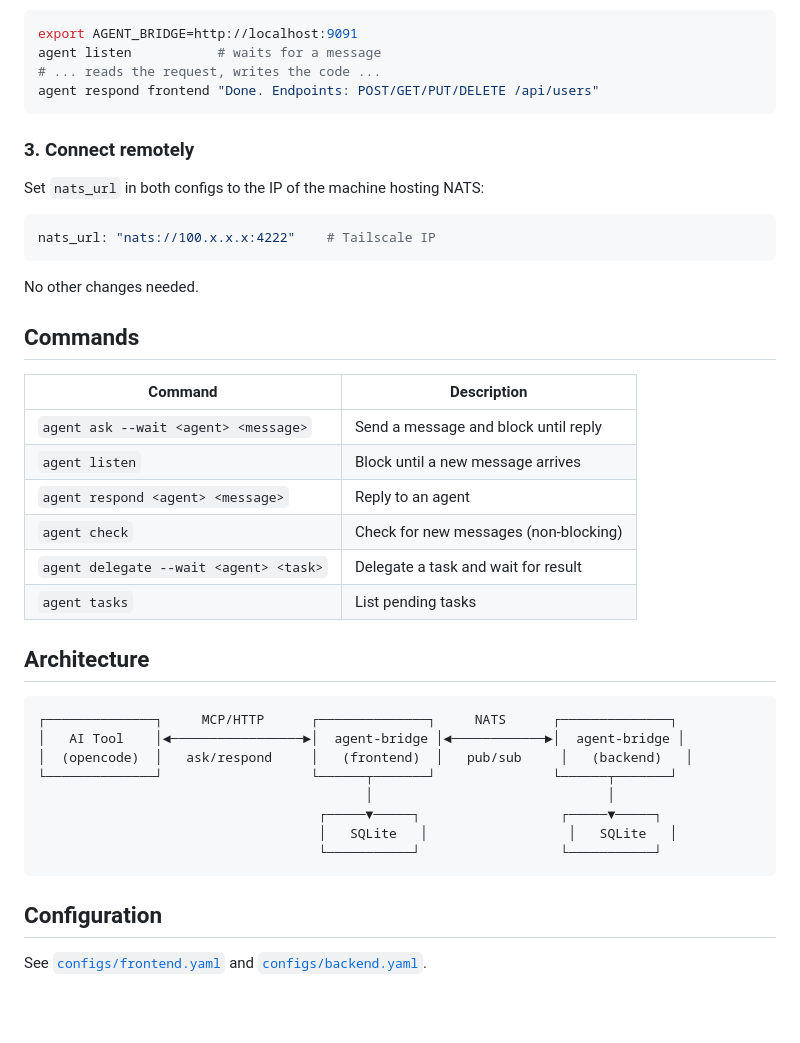
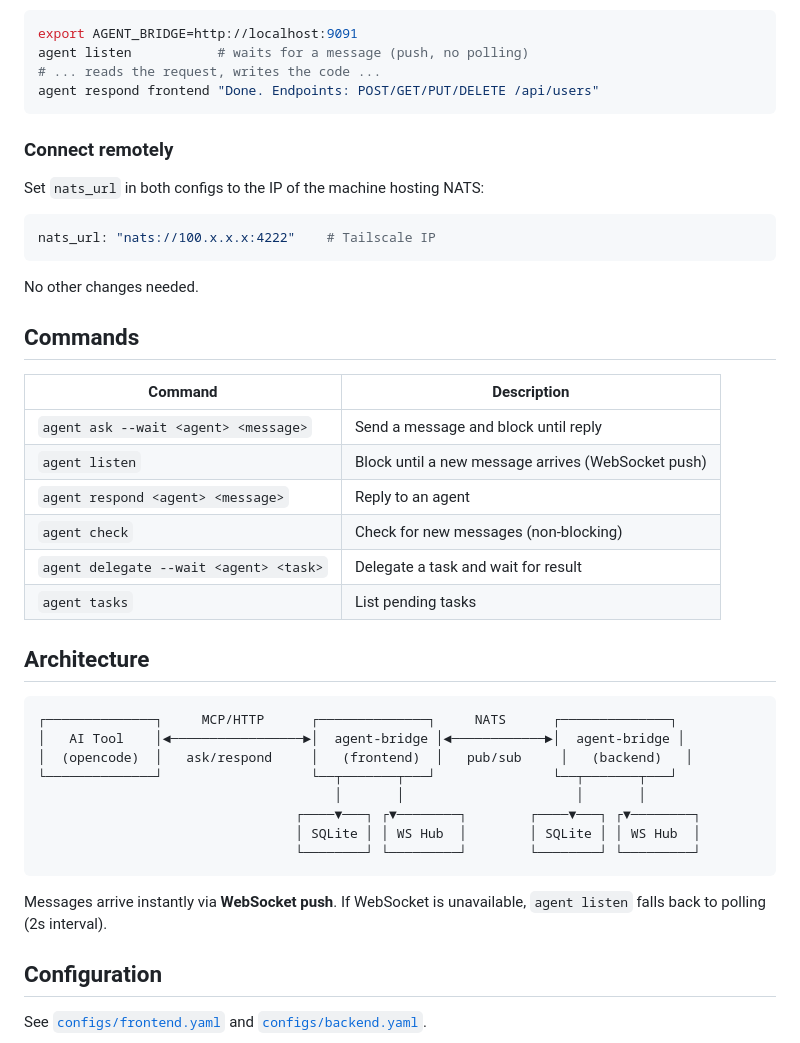
Before and after one commit to yusnelgg/agent-bridge, a Markdown page: README.md, the part around one of its changes. GitHub-like rendering; blank space fills up the shorter version.

````diff
--- a/README.md
+++ b/README.md
@@ -78,11 +91,11 @@ agent ask --wait backend "Create a REST API with CRUD for users"
 ```bash
 export AGENT_BRIDGE=http://localhost:9091
-agent listen           # waits for a message
+agent listen           # waits for a message (push, no polling)
 # ... reads the request, writes the code ...
 agent respond frontend "Done. Endpoints: POST/GET/PUT/DELETE /api/users"
 ```
 
-### 3. Connect remotely
+### Connect remotely
 
 Set `nats_url` in both configs to the IP of the machine hosting NATS:
 
@@ -97,7 +110,7 @@ No other changes needed.
 | Command | Description |
 |---|---|
 | `agent ask --wait <agent> <message>` | Send a message and block until reply |
-| `agent listen` | Block until a new message arrives |
+| `agent listen` | Block until a new message arrives (WebSocket push) |
 | `agent respond <agent> <message>` | Reply to an agent |
 | `agent check` | Check for new messages (non-blocking) |
 | `agent delegate --wait <agent> <task>` | Delegate a task and wait for result |
@@ -109,12 +122,14 @@ No other changes needed.
 ┌──────────────┐     MCP/HTTP      ┌──────────────┐     NATS      ┌──────────────┐
 │   AI Tool    │◄─────────────────►│  agent-bridge │◄────────────►│  agent-bridge │
 │  (opencode)  │   ask/respond     │   (frontend)  │   pub/sub     │   (backend)   │
-└──────────────┘                   └──────┬───────┘               └──────┬───────┘
-                                          │                              │
-                                    ┌─────▼─────┐                  ┌─────▼─────┐
-                                    │   SQLite   │                  │   SQLite   │
-                                    └───────────┘                  └───────────┘
+└──────────────┘                   └──┬───────┬───┘               └──┬───────┬───┘
+                                      │       │                      │       │
+                                 ┌────▼───┐ ┌▼────────┐        ┌────▼───┐ ┌▼────────┐
+                                 │ SQLite │ │ WS Hub  │        │ SQLite │ │ WS Hub  │
+                                 └────────┘ └─────────┘        └────────┘ └─────────┘
 ```
+
+Messages arrive instantly via **WebSocket push**. If WebSocket is unavailable, `agent listen` falls back to polling (2s interval).
 
 ## Configuration
 
````
Also changed, not shown: other parts of README.md (+29 -16 lines).
